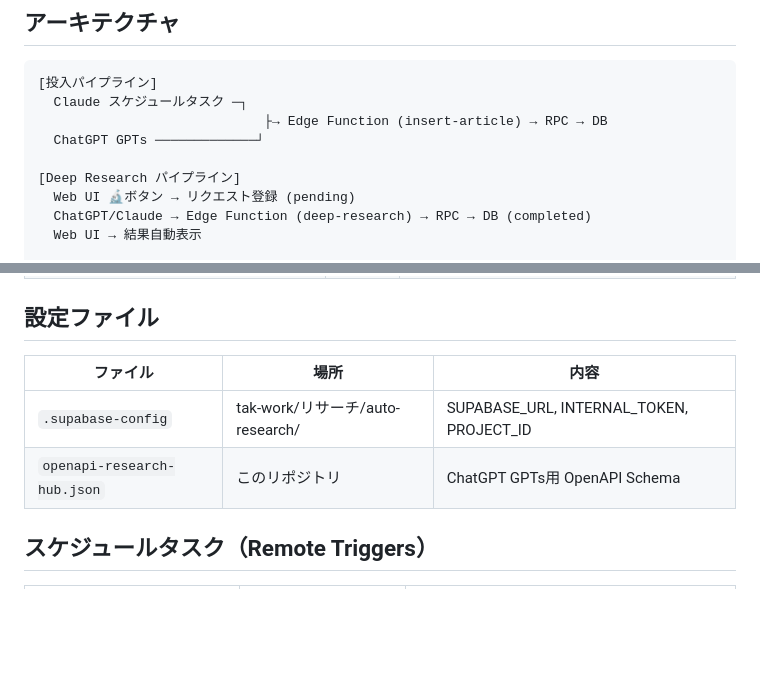
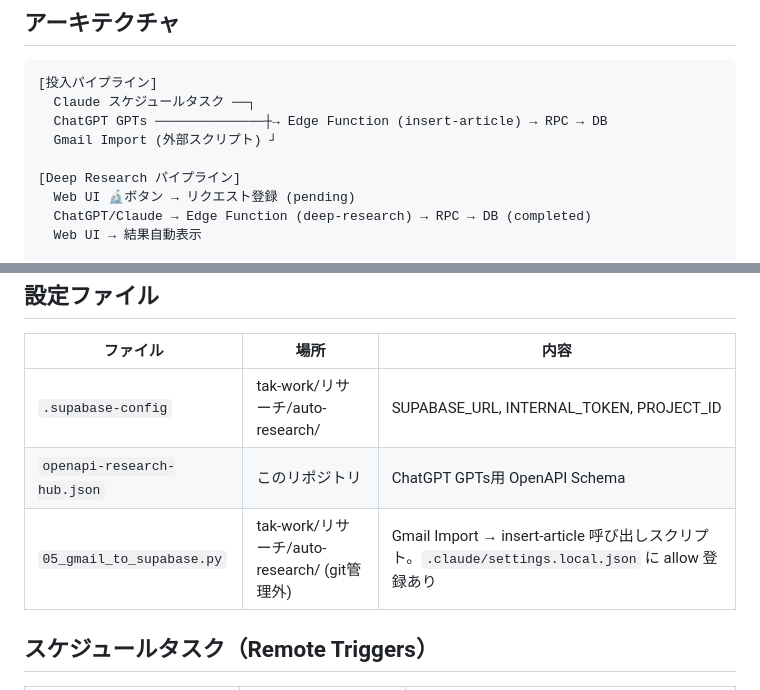
Before and after one commit to takfukushima1978-spec/research-hub, a Markdown page: CLAUDE.md, 2 parts joined by grey strips. Rendered like a GitHub page; blank space fills up the shorter version.

Commit message:
docs: CLAUDE.md に Gmail Import パイプラインを明記
settings.local.json の `05_gmail_to_supabase.py` allow を「別プロジェクト混入」と
誤判定するのを防ぐため、アーキテクチャ図と設定ファイル表の両方に Gmail Import 経路を
明記。本体は tak-work/リサーチ/auto-research/ 配下（git管理外）に存在する想定。

Co-Authored-By: Claude Opus 4.7 (1M context) <noreply@anthropic.com>

````diff
--- a/CLAUDE.md
+++ b/CLAUDE.md
@@ -9,9 +9,9 @@ Deep Research機能で記事の深掘り調査を実行し、結果をビュー
 
 ```
 [投入パイプライン]
-  Claude スケジュールタスク ─┐
-                             ├→ Edge Function (insert-article) → RPC → DB
-  ChatGPT GPTs ─────────────┘
+  Claude スケジュールタスク ──┐
+  ChatGPT GPTs ──────────────┼→ Edge Function (insert-article) → RPC → DB
+  Gmail Import (外部スクリプト) ┘
 
 [Deep Research パイプライン]
   Web UI 🔬ボタン → リクエスト登録 (pending)
@@ -59,6 +59,7 @@ Deep Research機能で記事の深掘り調査を実行し、結果をビュー
 |---|---|---|
 | `.supabase-config` | tak-work/リサーチ/auto-research/ | SUPABASE_URL, INTERNAL_TOKEN, PROJECT_ID |
 | `openapi-research-hub.json` | このリポジトリ | ChatGPT GPTs用 OpenAPI Schema |
+| `05_gmail_to_supabase.py` | tak-work/リサーチ/auto-research/ (git管理外) | Gmail Import → insert-article 呼び出しスクリプト。`.claude/settings.local.json` に allow 登録あり |
 
 ## スケジュールタスク（Remote Triggers）
 
````
